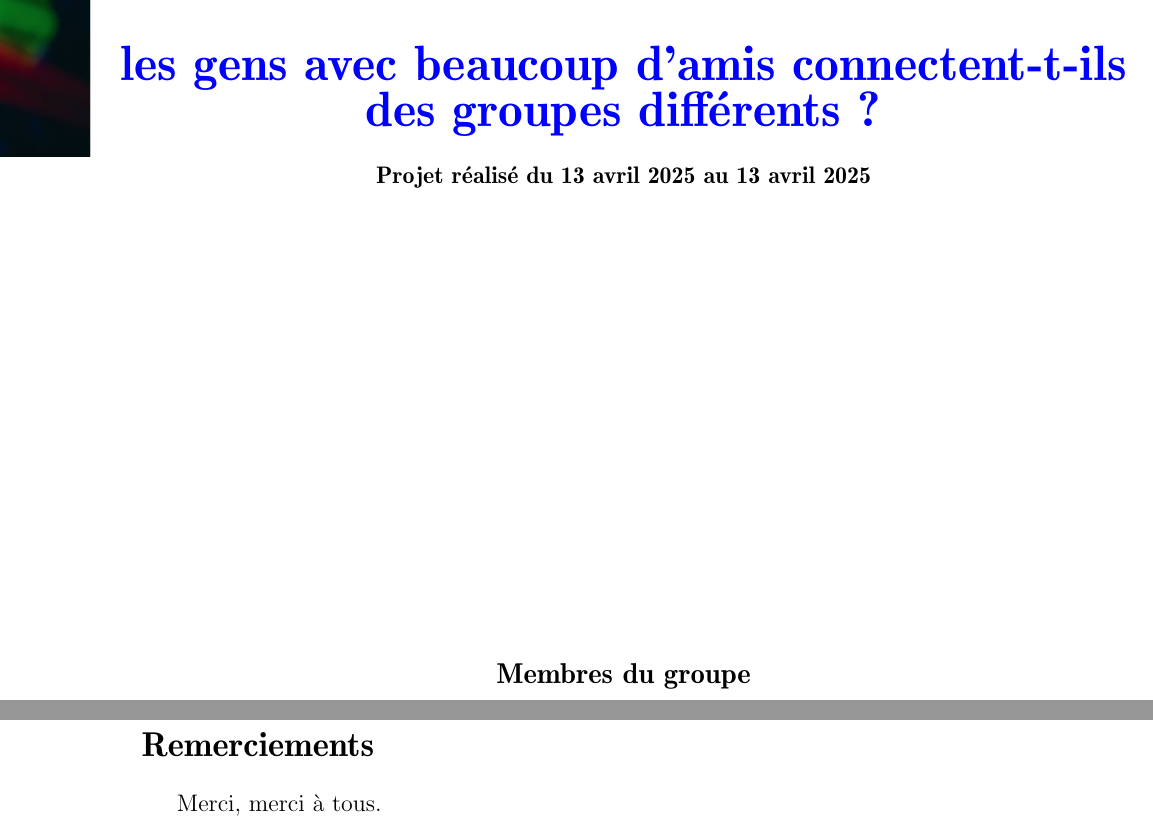
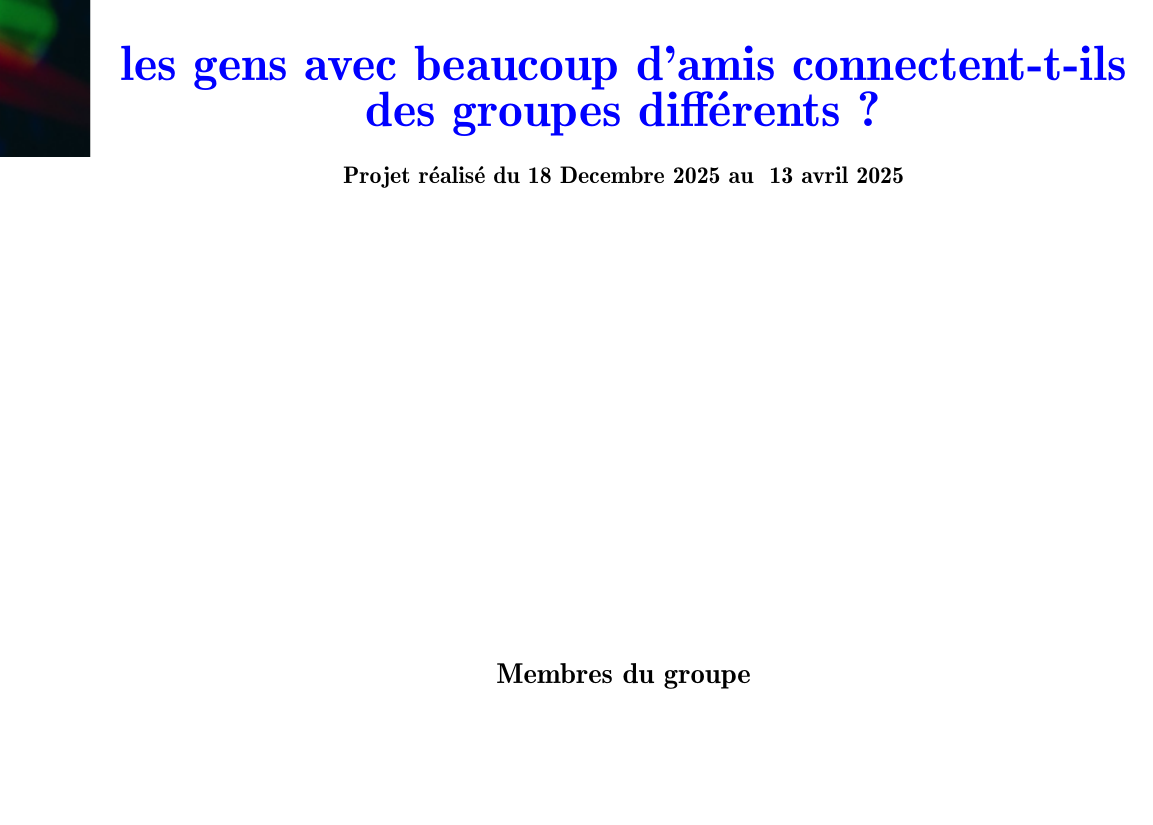
Before and after one commit to Cardly007/Graphe, a LaTeX document (Graphe et Open Data/main.tex): two parts of pages 1 and 2 of 23 before the commit and part of page 1 of 22 after it, the two joined at a grey line, cut so that both start at the same text, the shorter picture padded with empty space. Compiled offline with pdfLaTeX.

Commit message:
rapport latex 2

```diff
--- a/Graphe et Open Data/main.tex
+++ b/Graphe et Open Data/main.tex
@@ -54,8 +54,8 @@
 
 \title{les gens avec beaucoup d’amis connectent-t-ils des groupes différents ?}
 
-% \datedebut{18 Decembre 2025}
-% \datefin{ 13 avril 2025}
+\datedebut{18 Decembre 2025}
+\datefin{ 13 avril 2025}
 
 
 \membrea{SEIDE Cardly}
@@ -65,8 +65,8 @@
 
 \begin{document}
 \pagedegarde
-\section*{Remerciements}
-Merci, merci à tous.
+% \section*{Remerciements}
+% Merci, merci à tous.
 \newpage
 
 \tableofcontents
```
Also changed, not shown: 1 other file.
